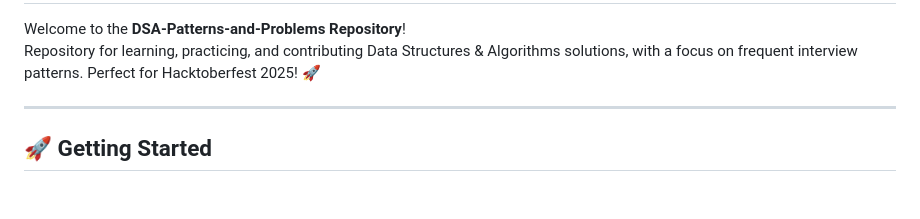
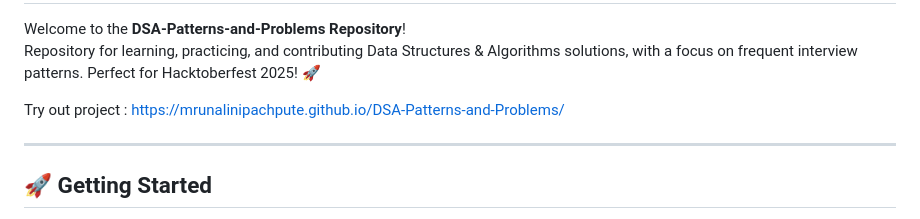
Before and after one commit to sharad1224/DSA-Patterns-and-Problems, a Markdown page: README.md, the part around the change. Rendered like a GitHub page; blank space fills up the shorter version.

```diff
--- a/README.md
+++ b/README.md
@@ -2,6 +2,8 @@
 
 Welcome to the **DSA-Patterns-and-Problems Repository**!
 Repository for learning, practicing, and contributing Data Structures & Algorithms solutions, with a focus on frequent interview patterns. Perfect for Hacktoberfest 2025! 🚀
+
+Try out project : https://mrunalinipachpute.github.io/DSA-Patterns-and-Problems/
 
 ---
 
```
